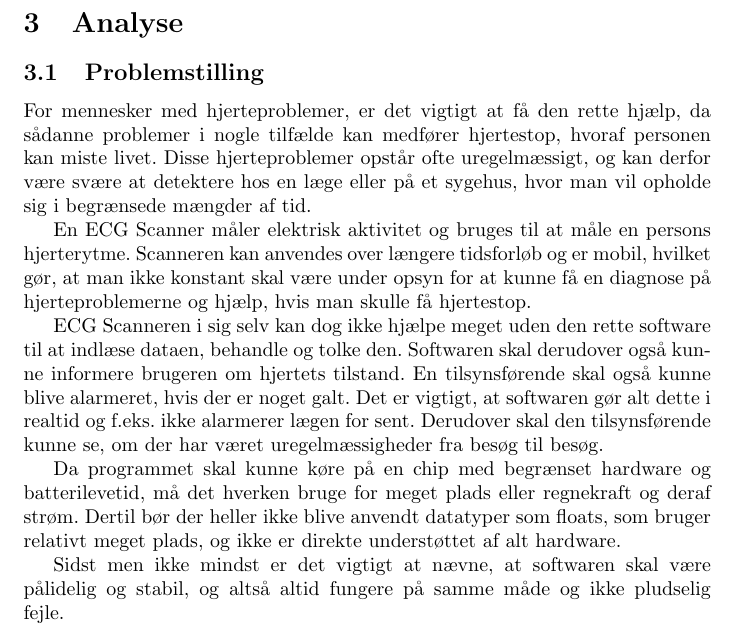
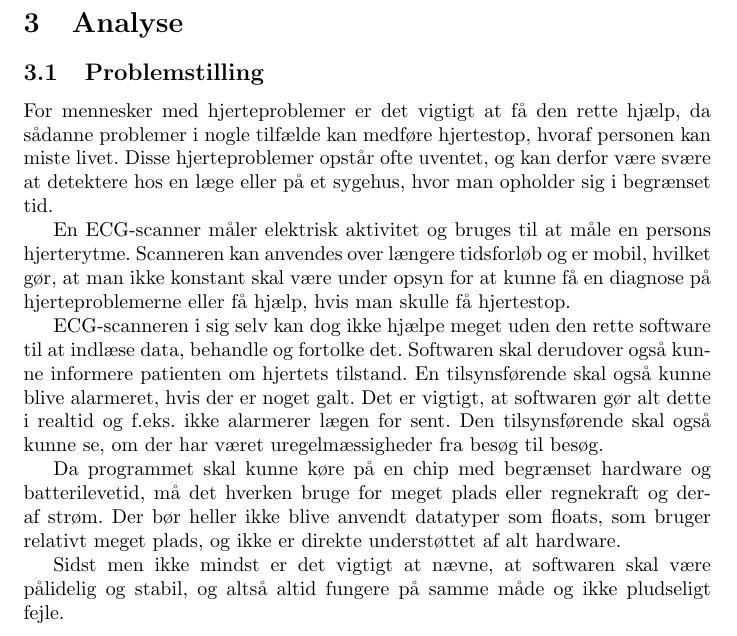
Before and after one commit to anna0207/ECG_Scanner, a LaTeX problem sheet (G1_Assignment1.tex): part of page 5 of 21, cut so that both start at the same text. Compiled offline with pdfLaTeX.

Commit message:
Problemstilling corrected

```diff
--- a/G1_Assignment1.tex
+++ b/G1_Assignment1.tex
@@ -36,15 +36,15 @@ Vi har været gode til at overholde vores aftaler, og der har ikke været proble
 
 \section{Analyse}
 \subsection{Problemstilling}
-For mennesker med hjerteproblemer, er det vigtigt at få den rette hjælp, da sådanne problemer i nogle tilfælde kan medfører hjertestop, hvoraf personen kan miste livet. Disse hjerteproblemer opstår ofte uregelmæssigt, og kan derfor være svære at detektere hos en læge eller på et sygehus, hvor man vil opholde sig i begrænsede mængder af tid.
+For mennesker med hjerteproblemer er det vigtigt at få den rette hjælp, da sådanne problemer i nogle tilfælde kan medføre hjertestop, hvoraf personen kan miste livet. Disse hjerteproblemer opstår ofte uventet, og kan derfor være svære at detektere hos en læge eller på et sygehus, hvor man opholder sig i begrænset tid.
 
-En ECG Scanner måler elektrisk aktivitet og bruges til at måle en persons hjerterytme. Scanneren kan anvendes over længere tidsforløb og er mobil, hvilket gør, at man ikke konstant skal være under opsyn for at kunne få en diagnose på hjerteproblemerne og hjælp, hvis man skulle få hjertestop.
+En ECG-scanner måler elektrisk aktivitet og bruges til at måle en persons hjerterytme. Scanneren kan anvendes over længere tidsforløb og er mobil, hvilket gør, at man ikke konstant skal være under opsyn for at kunne få en diagnose på hjerteproblemerne eller få hjælp, hvis man skulle få hjertestop.
 
-ECG Scanneren i sig selv kan dog ikke hjælpe meget uden den rette software til at indlæse dataen, behandle og tolke den. Softwaren skal derudover også kunne informere brugeren om hjertets tilstand. En tilsynsførende skal også kunne blive alarmeret, hvis der er noget galt. Det er vigtigt, at softwaren gør alt dette i realtid og f.eks. ikke alarmerer lægen for sent. Derudover skal den tilsynsførende kunne se, om der har været uregelmæssigheder fra besøg til besøg.
+ECG-scanneren i sig selv kan dog ikke hjælpe meget uden den rette software til at indlæse data, behandle og fortolke det. Softwaren skal derudover også kunne informere patienten om hjertets tilstand. En tilsynsførende skal også kunne blive alarmeret, hvis der er noget galt. Det er vigtigt, at softwaren gør alt dette i realtid og f.eks. ikke alarmerer lægen for sent. Den tilsynsførende skal også kunne se, om der har været uregelmæssigheder fra besøg til besøg.
 
-Da programmet skal kunne køre på en chip med begrænset hardware og batterilevetid, må det hverken bruge for meget plads eller regnekraft og deraf strøm. Dertil bør der heller ikke blive anvendt datatyper som floats, som bruger relativt meget plads, og ikke er direkte understøttet af alt hardware.
+Da programmet skal kunne køre på en chip med begrænset hardware og batterilevetid, må det hverken bruge for meget plads eller regnekraft og deraf strøm. Der bør heller ikke blive anvendt datatyper som floats, som bruger relativt meget plads, og ikke er direkte understøttet af alt hardware.
 
-Sidst men ikke mindst er det vigtigt at nævne, at softwaren skal være pålidelig og stabil, og altså altid fungere på samme måde og ikke pludselig fejle.
+Sidst men ikke mindst er det vigtigt at nævne, at softwaren skal være pålidelig og stabil, og altså altid fungere på samme måde og ikke pludseligt fejle.
 
 \subsection{Afgrænsning}
 I den virkelige verden, ville programmet skulle indlæse data fra ECG Scanneren i realtid. I vores tilfælde skal programmet dog blot indlæse data fra en tekstfil, som er blevet udleveret på forhånd. Dog skal programmet ikke indlæse flere datasamples ad gangen, men skal indlæse og behandle et element ad gangen, inden ny data indlæses.
```
